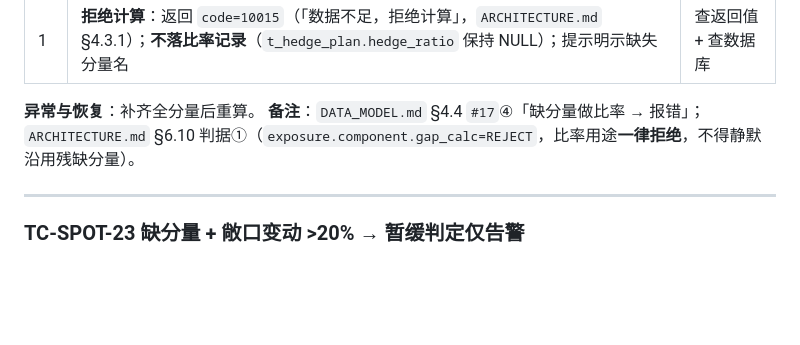
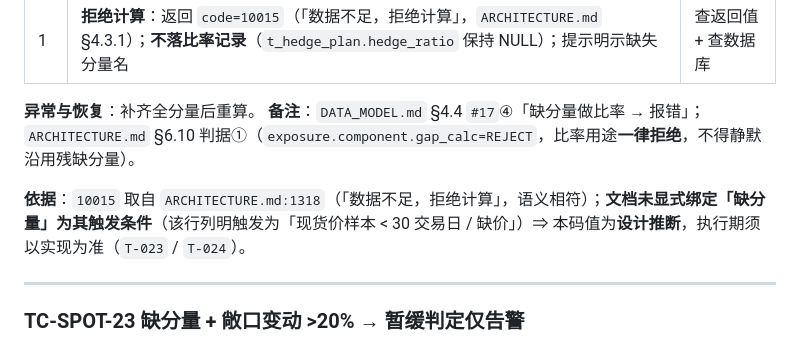
Before and after one commit to newbeans1118/hedge-guard, a Markdown page: docs/TEST_PLAN/SPOT.md, the part around the change. Rendered like a GitHub page; blank space fills up the shorter version.

```diff
--- a/docs/TEST_PLAN/SPOT.md
+++ b/docs/TEST_PLAN/SPOT.md
@@ -609,6 +609,8 @@
 **异常与恢复**：补齐全分量后重算。
 **备注**：`DATA_MODEL.md` §4.4 `#17`④「缺分量做比率 → 报错」；`ARCHITECTURE.md` §6.10 判据①（`exposure.component.gap_calc=REJECT`，比率用途**一律拒绝**，不得静默沿用残缺分量）。
 
+**依据**：`10015` 取自 `ARCHITECTURE.md:1318`（「数据不足，拒绝计算」，语义相符）；**文档未显式绑定「缺分量」为其触发条件**（该行列明触发为「现货价样本 < 30 交易日 / 缺价」）⇒ 本码值为**设计推断**，执行期须以实现为准（`T-023` / `T-024`）。
+
 ---
 
 ### TC-SPOT-23 缺分量 + 敞口变动 >20% → 暂缓判定仅告警
```
Also changed, not shown: docs/TEST_PLAN/INDEX.md (+2 -2 lines).
